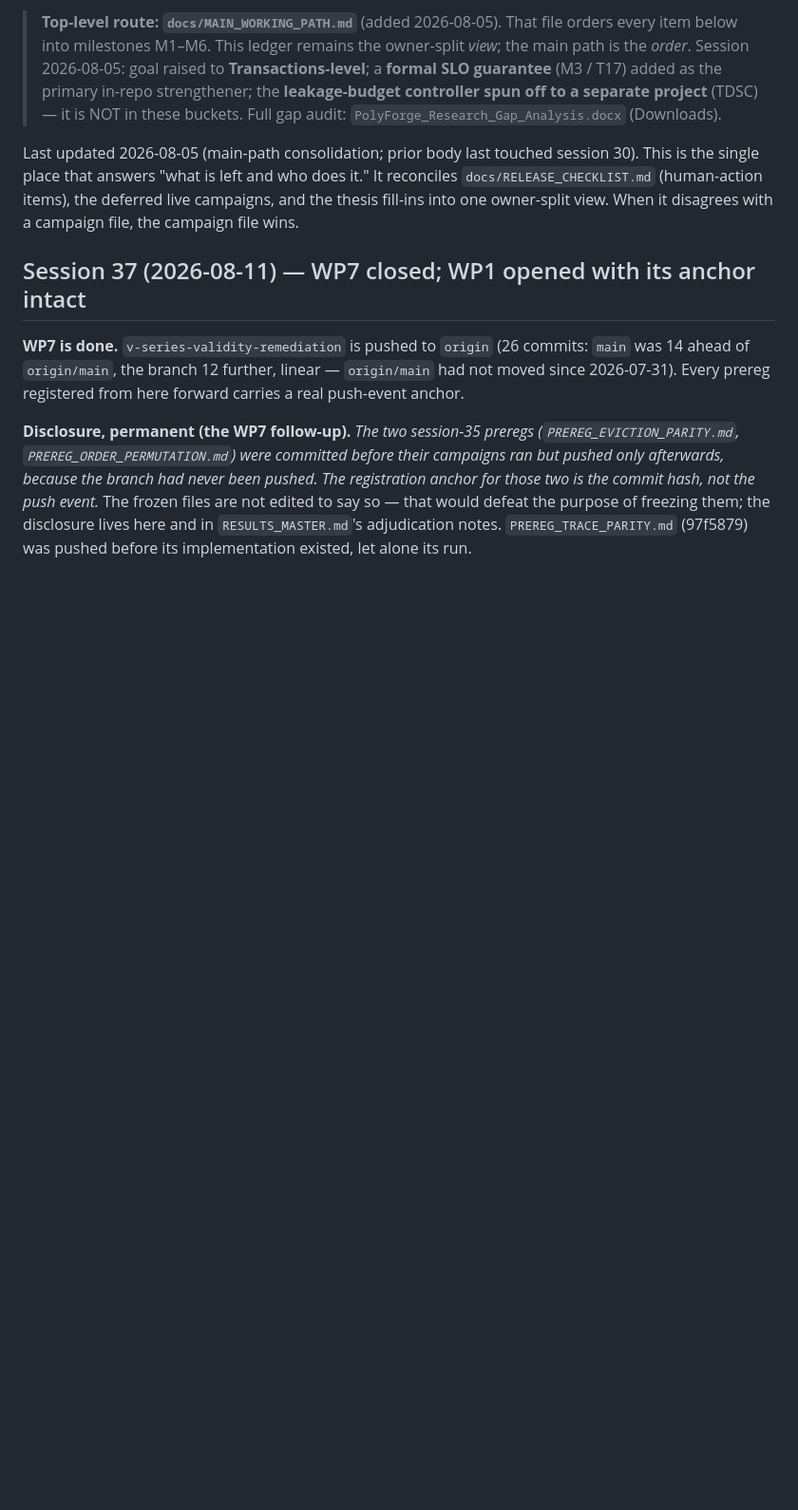
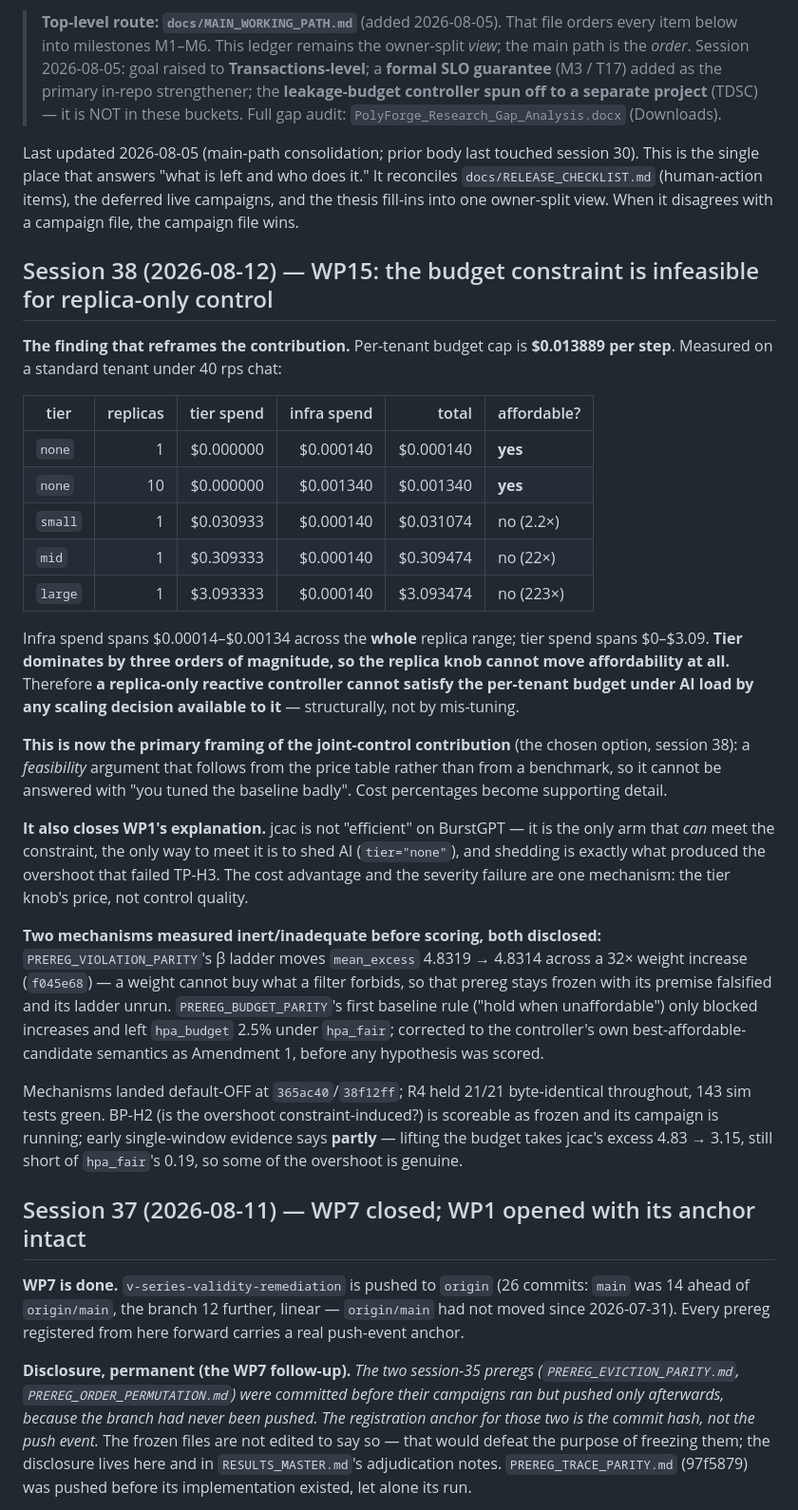
Before and after one commit to mohaimin-8/polyforge, a Markdown page: docs/REMAINING_WORK.md, the part around the change. Shown at 95% size. GitHub-like rendering; blank space fills up the shorter version.

Commit message:
docs: WP15 feasibility finding recorded as the primary joint-control framing
Tier spend dominates infra spend by three orders of magnitude at the
per-tenant cap, so a replica-only reactive controller cannot satisfy the
budget under AI load by any scaling decision available to it. That is a
feasibility argument from the price table, not a benchmark result, so it
cannot be answered with 'you tuned the baseline badly'. Cost percentages
become supporting detail.

Also closes WP1's explanation: jcac is the only arm that CAN meet the
constraint, meeting it requires shedding AI, and shedding is what produced
the overshoot that failed TP-H3. Cost advantage and severity failure are one
mechanism.

```diff
--- a/docs/REMAINING_WORK.md
+++ b/docs/REMAINING_WORK.md
@@ -22,6 +22,52 @@ session 30). This is the single place that answers
 (human-action items), the deferred live campaigns, and the thesis fill-ins into
 one owner-split view. When it disagrees with a campaign file, the campaign file
 wins.
+
+## Session 38 (2026-08-12) — WP15: the budget constraint is infeasible for replica-only control
+
+**The finding that reframes the contribution.** Per-tenant budget cap is
+**$0.013889 per step**. Measured on a standard tenant under 40 rps chat:
+
+| tier | replicas | tier spend | infra spend | total | affordable? |
+|---|---:|---:|---:|---:|---|
+| `none` | 1 | $0.000000 | $0.000140 | $0.000140 | **yes** |
+| `none` | 10 | $0.000000 | $0.001340 | $0.001340 | **yes** |
+| `small` | 1 | $0.030933 | $0.000140 | $0.031074 | no (2.2×) |
+| `mid` | 1 | $0.309333 | $0.000140 | $0.309474 | no (22×) |
+| `large` | 1 | $3.093333 | $0.000140 | $3.093474 | no (223×) |
+
+Infra spend spans $0.00014–$0.00134 across the **whole** replica range; tier
+spend spans $0–$3.09. **Tier dominates by three orders of magnitude, so the
+replica knob cannot move affordability at all.** Therefore **a replica-only
+reactive controller cannot satisfy the per-tenant budget under AI load by
+any scaling decision available to it** — structurally, not by mis-tuning.
+
+**This is now the primary framing of the joint-control contribution** (the
+chosen option, session 38): a *feasibility* argument that follows from the
+price table rather than from a benchmark, so it cannot be answered with
+"you tuned the baseline badly". Cost percentages become supporting detail.
+
+**It also closes WP1's explanation.** jcac is not "efficient" on BurstGPT —
+it is the only arm that *can* meet the constraint, the only way to meet it
+is to shed AI (`tier="none"`), and shedding is exactly what produced the
+overshoot that failed TP-H3. The cost advantage and the severity failure are
+one mechanism: the tier knob's price, not control quality.
+
+**Two mechanisms measured inert/inadequate before scoring, both disclosed:**
+`PREREG_VIOLATION_PARITY`'s β ladder moves `mean_excess` 4.8319 → 4.8314
+across a 32× weight increase (`f045e68`) — a weight cannot buy what a filter
+forbids, so that prereg stays frozen with its premise falsified and its
+ladder unrun. `PREREG_BUDGET_PARITY`'s first baseline rule ("hold when
+unaffordable") only blocked increases and left `hpa_budget` 2.5% under
+`hpa_fair`; corrected to the controller's own best-affordable-candidate
+semantics as Amendment 1, before any hypothesis was scored.
+
+Mechanisms landed default-OFF at `365ac40`/`38f12ff`; R4 held 21/21
+byte-identical throughout, 143 sim tests green. BP-H2 (is the overshoot
+constraint-induced?) is scoreable as frozen and its campaign is running;
+early single-window evidence says **partly** — lifting the budget takes
+jcac's excess 4.83 → 3.15, still short of `hpa_fair`'s 0.19, so some of the
+overshoot is genuine.
 
 ## Session 37 (2026-08-11) — WP7 closed; WP1 opened with its anchor intact
 
```
